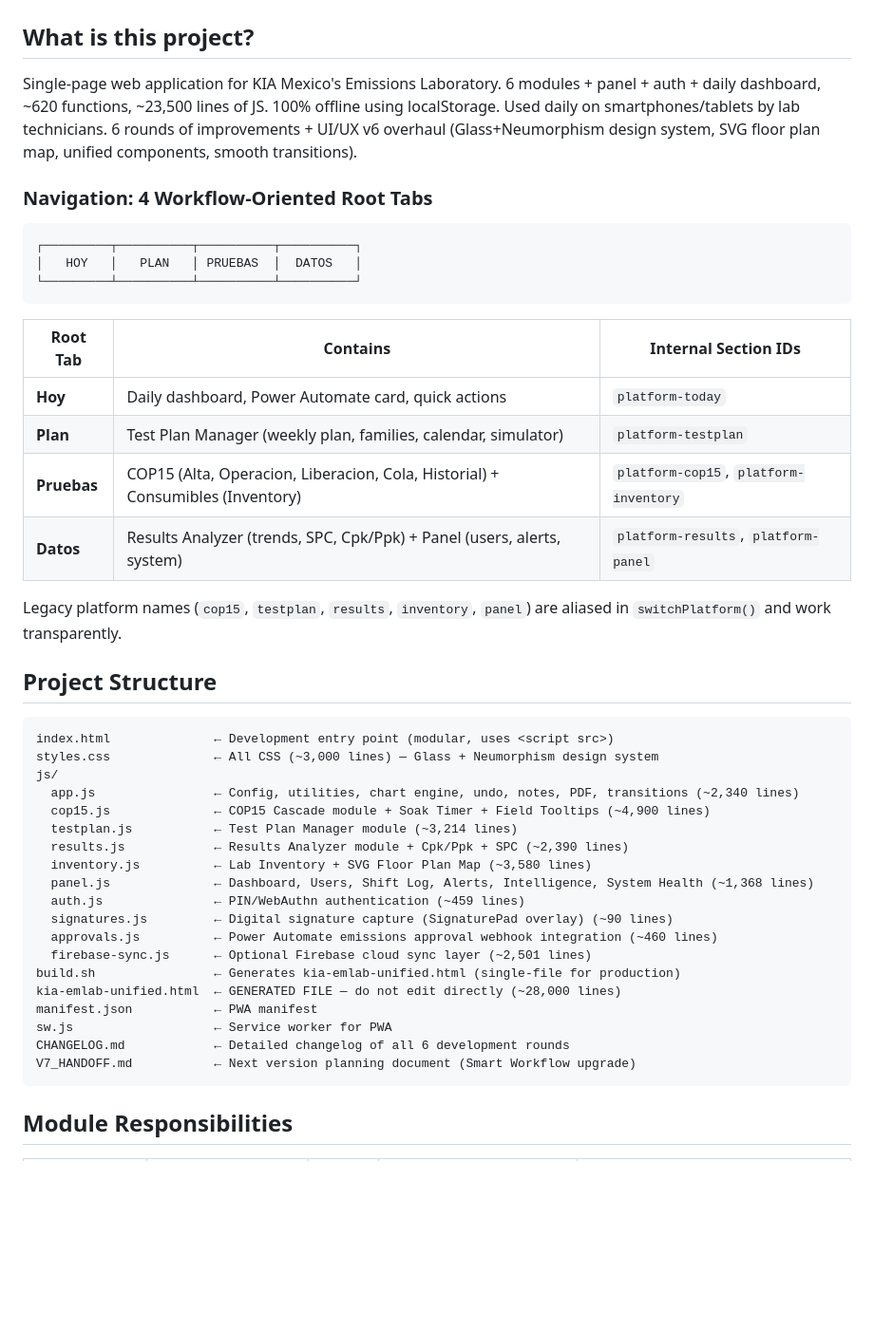
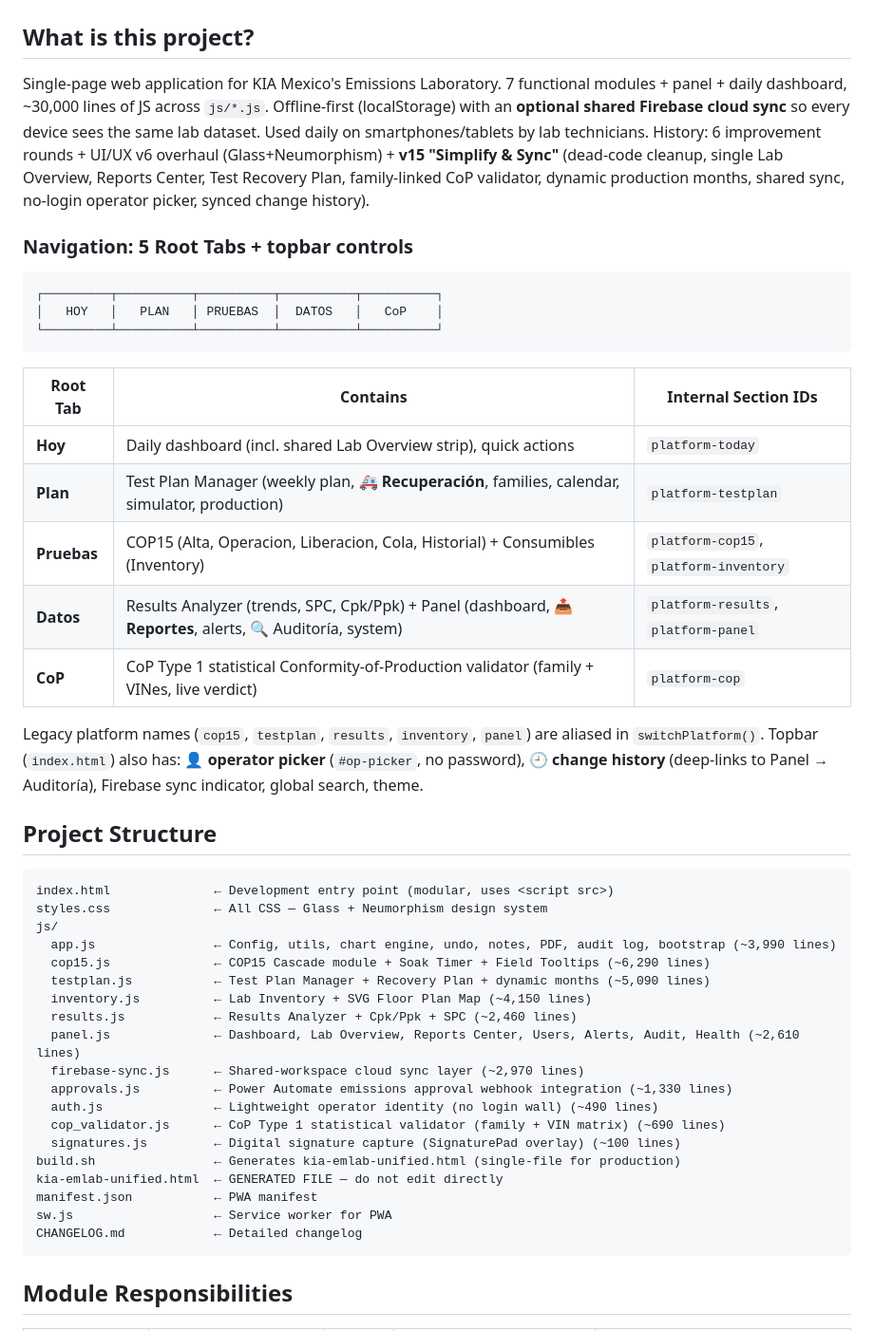
Before and after one commit to jorgenunez0728/Cascade-Project, a Markdown page: CLAUDE.md, the part around one of its changes. Shown at 95% size. GitHub-like rendering; blank space fills up the shorter version.

````diff
--- a/CLAUDE.md
+++ b/CLAUDE.md
@@ -2,47 +2,56 @@
 
 ## What is this project?
 
-Single-page web application for KIA Mexico's Emissions Laboratory. 6 modules + panel + auth + daily dashboard, ~620 functions, ~23,500 lines of JS. 100% offline using localStorage. Used daily on smartphones/tablets by lab technicians. 6 rounds of improvements + UI/UX v6 overhaul (Glass+Neumorphism design system, SVG floor plan map, unified components, smooth transitions).
+Single-page web application for KIA Mexico's Emissions Laboratory. 7 functional modules + panel +
+daily dashboard, ~30,000 lines of JS across `js/*.js`. Offline-first (localStorage) with an **optional
+shared Firebase cloud sync** so every device sees the same lab dataset. Used daily on
+smartphones/tablets by lab technicians. History: 6 improvement rounds + UI/UX v6 overhaul
+(Glass+Neumorphism) + **v15 "Simplify & Sync"** (dead-code cleanup, single Lab Overview, Reports
+Center, Test Recovery Plan, family-linked CoP validator, dynamic production months, shared sync,
+no-login operator picker, synced change history).
 
-### Navigation: 4 Workflow-Oriented Root Tabs
+### Navigation: 5 Root Tabs + topbar controls
 
 ```
-┌─────────┬──────────┬──────────┬──────────┐
-│   HOY   │   PLAN   │ PRUEBAS  │  DATOS   │
-└─────────┴──────────┴──────────┴──────────┘
+┌─────────┬──────────┬──────────┬──────────┬──────────┐
+│   HOY   │   PLAN   │ PRUEBAS  │  DATOS   │   CoP    │
+└─────────┴──────────┴──────────┴──────────┴──────────┘
 ```
 
 | Root Tab | Contains | Internal Section IDs |
 |----------|----------|---------------------|
-| **Hoy** | Daily dashboard, Power Automate card, quick actions | `platform-today` |
-| **Plan** | Test Plan Manager (weekly plan, families, calendar, simulator) | `platform-testplan` |
+| **Hoy** | Daily dashboard (incl. shared Lab Overview strip), quick actions | `platform-today` |
+| **Plan** | Test Plan Manager (weekly plan, **🚑 Recuperación**, families, calendar, simulator, production) | `platform-testplan` |
 | **Pruebas** | COP15 (Alta, Operacion, Liberacion, Cola, Historial) + Consumibles (Inventory) | `platform-cop15`, `platform-inventory` |
-| **Datos** | Results Analyzer (trends, SPC, Cpk/Ppk) + Panel (users, alerts, system) | `platform-results`, `platform-panel` |
+| **Datos** | Results Analyzer (trends, SPC, Cpk/Ppk) + Panel (dashboard, **📤 Reportes**, alerts, 🔍 Auditoría, system) | `platform-results`, `platform-panel` |
+| **CoP** | CoP Type 1 statistical Conformity-of-Production validator (family + VINes, live verdict) | `platform-cop` |
 
-Legacy platform names (`cop15`, `testplan`, `results`, `inventory`, `panel`) are aliased in `switchPlatform()` and work transparently.
+Legacy platform names (`cop15`, `testplan`, `results`, `inventory`, `panel`) are aliased in
+`switchPlatform()`. Topbar (`index.html`) also has: **👤 operator picker** (`#op-picker`, no password),
+**🕘 change history** (deep-links to Panel → Auditoría), Firebase sync indicator, global search, theme.
 
 ## Project Structure
 
 ```
 index.html              ← Development entry point (modular, uses <script src>)
-styles.css              ← All CSS (~3,000 lines) — Glass + Neumorphism design system
+styles.css              ← All CSS — Glass + Neumorphism design system
 js/
-  app.js                ← Config, utilities, chart engine, undo, notes, PDF, transitions (~2,340 lines)
-  cop15.js              ← COP15 Cascade module + Soak Timer + Field Tooltips (~4,900 lines)
-  testplan.js           ← Test Plan Manager module (~3,214 lines)
-  results.js            ← Results Analyzer module + Cpk/Ppk + SPC (~2,390 lines)
-  inventory.js          ← Lab Inventory + SVG Floor Plan Map (~3,580 lines)
-  panel.js              ← Dashboard, Users, Shift Log, Alerts, Intelligence, System Health (~1,368 lines)
-  auth.js               ← PIN/WebAuthn authentication (~459 lines)
-  signatures.js         ← Digital signature capture (SignaturePad overlay) (~90 lines)
-  approvals.js          ← Power Automate emissions approval webhook integration (~460 lines)
-  firebase-sync.js      ← Optional Firebase cloud sync layer (~2,501 lines)
+  app.js                ← Config, utils, chart engine, undo, notes, PDF, audit log, bootstrap (~3,990 lines)
+  cop15.js              ← COP15 Cascade module + Soak Timer + Field Tooltips (~6,290 lines)
+  testplan.js           ← Test Plan Manager + Recovery Plan + dynamic months (~5,090 lines)
+  inventory.js          ← Lab Inventory + SVG Floor Plan Map (~4,150 lines)
+  results.js            ← Results Analyzer + Cpk/Ppk + SPC (~2,460 lines)
+  panel.js              ← Dashboard, Lab Overview, Reports Center, Users, Alerts, Audit, Health (~2,610 lines)
+  firebase-sync.js      ← Shared-workspace cloud sync layer (~2,970 lines)
+  approvals.js          ← Power Automate emissions approval webhook integration (~1,330 lines)
+  auth.js               ← Lightweight operator identity (no login wall) (~490 lines)
+  cop_validator.js      ← CoP Type 1 statistical validator (family + VIN matrix) (~690 lines)
+  signatures.js         ← Digital signature capture (SignaturePad overlay) (~100 lines)
 build.sh                ← Generates kia-emlab-unified.html (single-file for production)
-kia-emlab-unified.html  ← GENERATED FILE — do not edit directly (~28,000 lines)
+kia-emlab-unified.html  ← GENERATED FILE — do not edit directly
 manifest.json           ← PWA manifest
 sw.js                   ← Service worker for PWA
-CHANGELOG.md            ← Detailed changelog of all 6 development rounds
-V7_HANDOFF.md           ← Next version planning document (Smart Workflow upgrade)
+CHANGELOG.md            ← Detailed changelog
 ```
 
 ## Module Responsibilities
````
Also changed, not shown: other parts of CLAUDE.md (+88 -115 lines).
